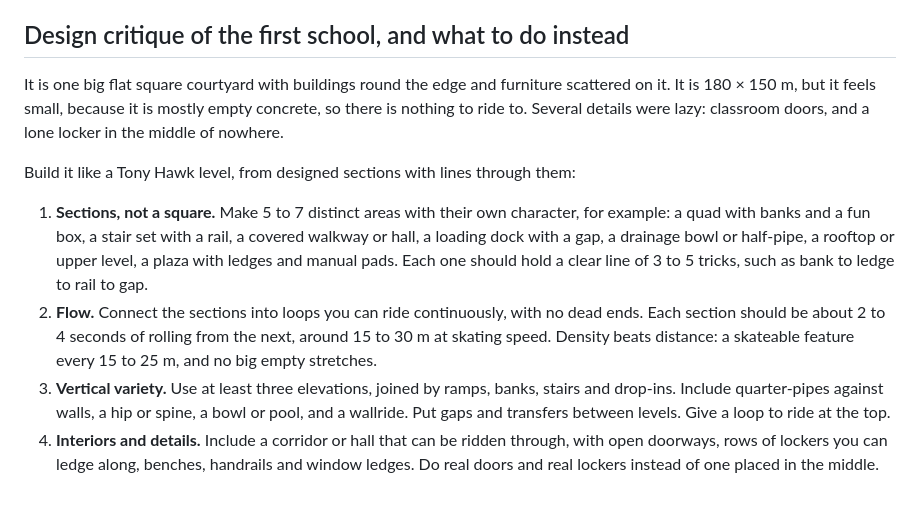
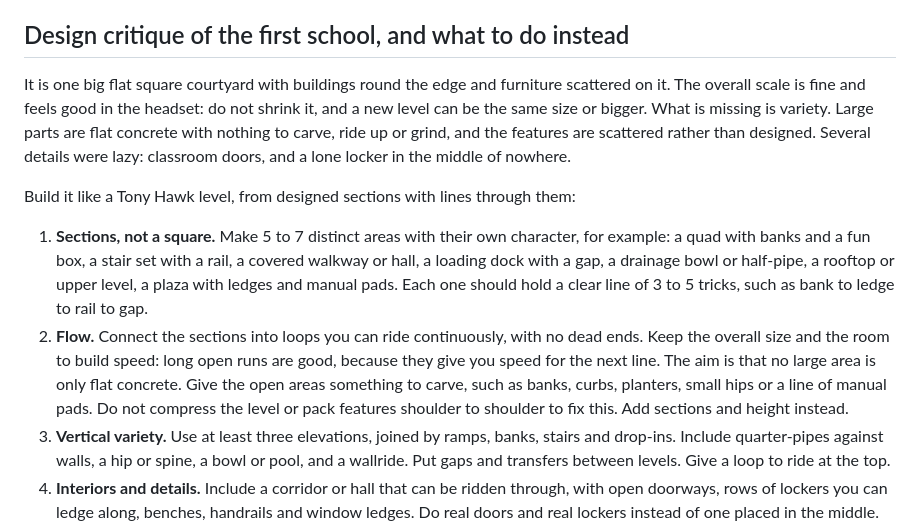
Before and after one commit to permabulk69420-pixel/Skatepark-, a Markdown page: docs/codex-level-brief.md, the part around the change. Drawn GitHub-style; blank space fills up the shorter version.

Commit message:
Codex brief: keep the scale, add variety instead of compressing
Co-Authored-By: Claude Sonnet 5.5 <noreply@anthropic.com>
Claude-Session: https://claude.ai/code/session_019w9GZPYoUaqYMmLuJHjnme

```diff
--- a/docs/codex-level-brief.md
+++ b/docs/codex-level-brief.md
@@ -25,11 +25,11 @@ You are building a skate level for a Quest 3 browser (WebXR) skateboarding game
 - Check your own work before committing: open the level and ride every line. If you cannot ride it, I cannot ride it.
 
 ## Design critique of the first school, and what to do instead
-It is one big flat square courtyard with buildings round the edge and furniture scattered on it. It is 180 × 150 m, but it feels small, because it is mostly empty concrete, so there is nothing to ride to. Several details were lazy: classroom doors, and a lone locker in the middle of nowhere.
+It is one big flat square courtyard with buildings round the edge and furniture scattered on it. The overall scale is fine and feels good in the headset: do not shrink it, and a new level can be the same size or bigger. What is missing is variety. Large parts are flat concrete with nothing to carve, ride up or grind, and the features are scattered rather than designed. Several details were lazy: classroom doors, and a lone locker in the middle of nowhere.
 
 Build it like a Tony Hawk level, from designed sections with lines through them:
 1. **Sections, not a square.** Make 5 to 7 distinct areas with their own character, for example: a quad with banks and a fun box, a stair set with a rail, a covered walkway or hall, a loading dock with a gap, a drainage bowl or half-pipe, a rooftop or upper level, a plaza with ledges and manual pads. Each one should hold a clear line of 3 to 5 tricks, such as bank to ledge to rail to gap.
-2. **Flow.** Connect the sections into loops you can ride continuously, with no dead ends. Each section should be about 2 to 4 seconds of rolling from the next, around 15 to 30 m at skating speed. Density beats distance: a skateable feature every 15 to 25 m, and no big empty stretches.
+2. **Flow.** Connect the sections into loops you can ride continuously, with no dead ends. Keep the overall size and the room to build speed: long open runs are good, because they give you speed for the next line. The aim is that no large area is only flat concrete. Give the open areas something to carve, such as banks, curbs, planters, small hips or a line of manual pads. Do not compress the level or pack features shoulder to shoulder to fix this. Add sections and height instead.
 3. **Vertical variety.** Use at least three elevations, joined by ramps, banks, stairs and drop-ins. Include quarter-pipes against walls, a hip or spine, a bowl or pool, and a wallride. Put gaps and transfers between levels. Give a loop to ride at the top.
 4. **Interiors and details.** Include a corridor or hall that can be ridden through, with open doorways, rows of lockers you can ledge along, benches, handrails and window ledges. Do real doors and real lockers instead of one placed in the middle. Keep the triangle count low.
 5. **Readability.** Give each section a landmark (a clock tower, a gym, a stand of tall trees) so a player in a headset knows where they are. Keep the first 20 seconds from the spawn easy, with a gentle bank and an obvious first line.
```
